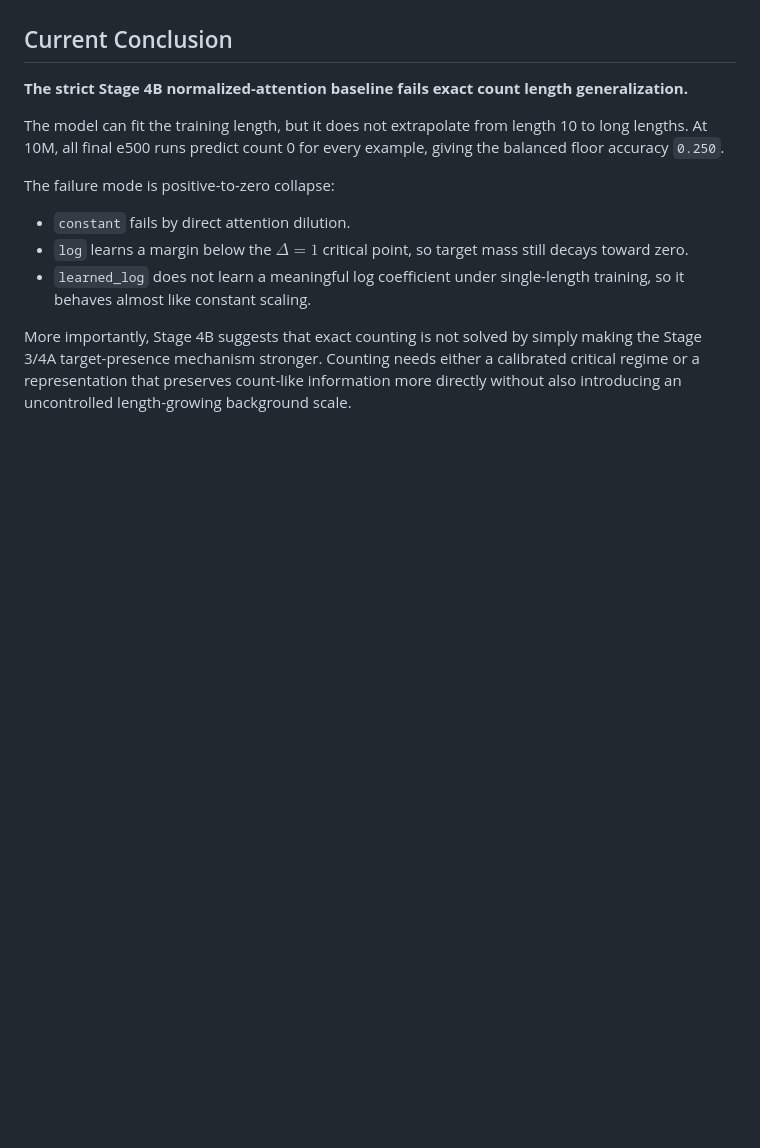
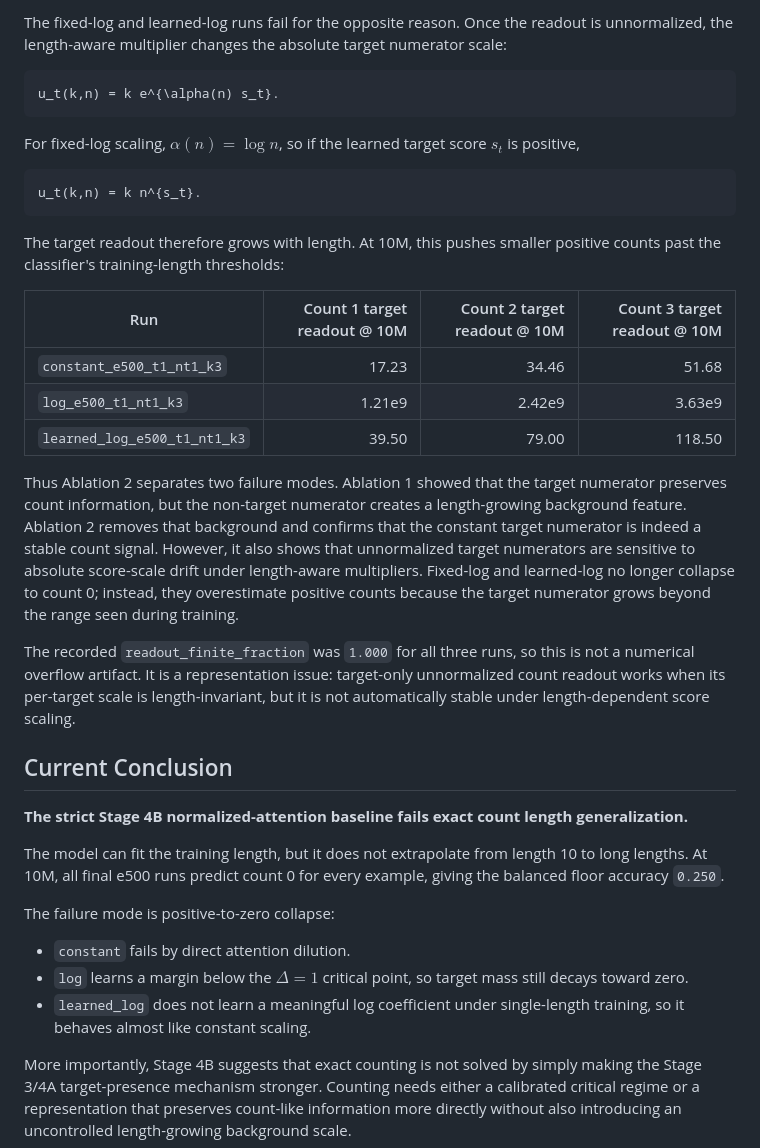
Before and after one commit to aaronshin43/microLLM-generalization, a Markdown page: infinite_generalization/documents/STAGE4B_COUNTING_TARGET_OCCURRENCES.md, the part around one of its changes. Rendered like a GitHub page; blank space fills up the shorter version.

````diff
--- a/infinite_generalization/documents/STAGE4B_COUNTING_TARGET_OCCURRENCES.md
+++ b/infinite_generalization/documents/STAGE4B_COUNTING_TARGET_OCCURRENCES.md
@@ -419,3 +483,38 @@ background scale overwhelms the count signal."
+The fixed-log and learned-log runs fail for the opposite reason. Once the readout is
+unnormalized, the length-aware multiplier changes the absolute target numerator scale:
+
+```math
+u_t(k,n) = k e^{\alpha(n) s_t}.
+```
+
+For fixed-log scaling, $\alpha(n)=\log n$, so if the learned target score $s_t$ is positive,
+
+```math
+u_t(k,n) = k n^{s_t}.
+```
+
+The target readout therefore grows with length. At 10M, this pushes smaller positive counts
+past the classifier's training-length thresholds:
+
+| Run | Count 1 target readout @ 10M | Count 2 target readout @ 10M | Count 3 target readout @ 10M |
+|---|---:|---:|---:|
+| `constant_e500_t1_nt1_k3` | 17.23 | 34.46 | 51.68 |
+| `log_e500_t1_nt1_k3` | 1.21e9 | 2.42e9 | 3.63e9 |
+| `learned_log_e500_t1_nt1_k3` | 39.50 | 79.00 | 118.50 |
+
+Thus Ablation 2 separates two failure modes. Ablation 1 showed that the target numerator
+preserves count information, but the non-target numerator creates a length-growing background
+feature. Ablation 2 removes that background and confirms that the constant target numerator is
+indeed a stable count signal. However, it also shows that unnormalized target numerators are
+sensitive to absolute score-scale drift under length-aware multipliers. Fixed-log and
+learned-log no longer collapse to count 0; instead, they overestimate positive counts because
+the target numerator grows beyond the range seen during training.
+
+The recorded `readout_finite_fraction` was `1.000` for all three runs, so this is not a
+numerical overflow artifact. It is a representation issue: target-only unnormalized count
+readout works when its per-target scale is length-invariant, but it is not automatically stable
+under length-dependent score scaling.
+
 ## Current Conclusion
 
 **The strict Stage 4B normalized-attention baseline fails exact count length generalization.**
````
Also changed, not shown: other parts of infinite_generalization/documents/STAGE4B_COUNTING_TARGET_OCCURRENCES.md (+64 -0 lines).
